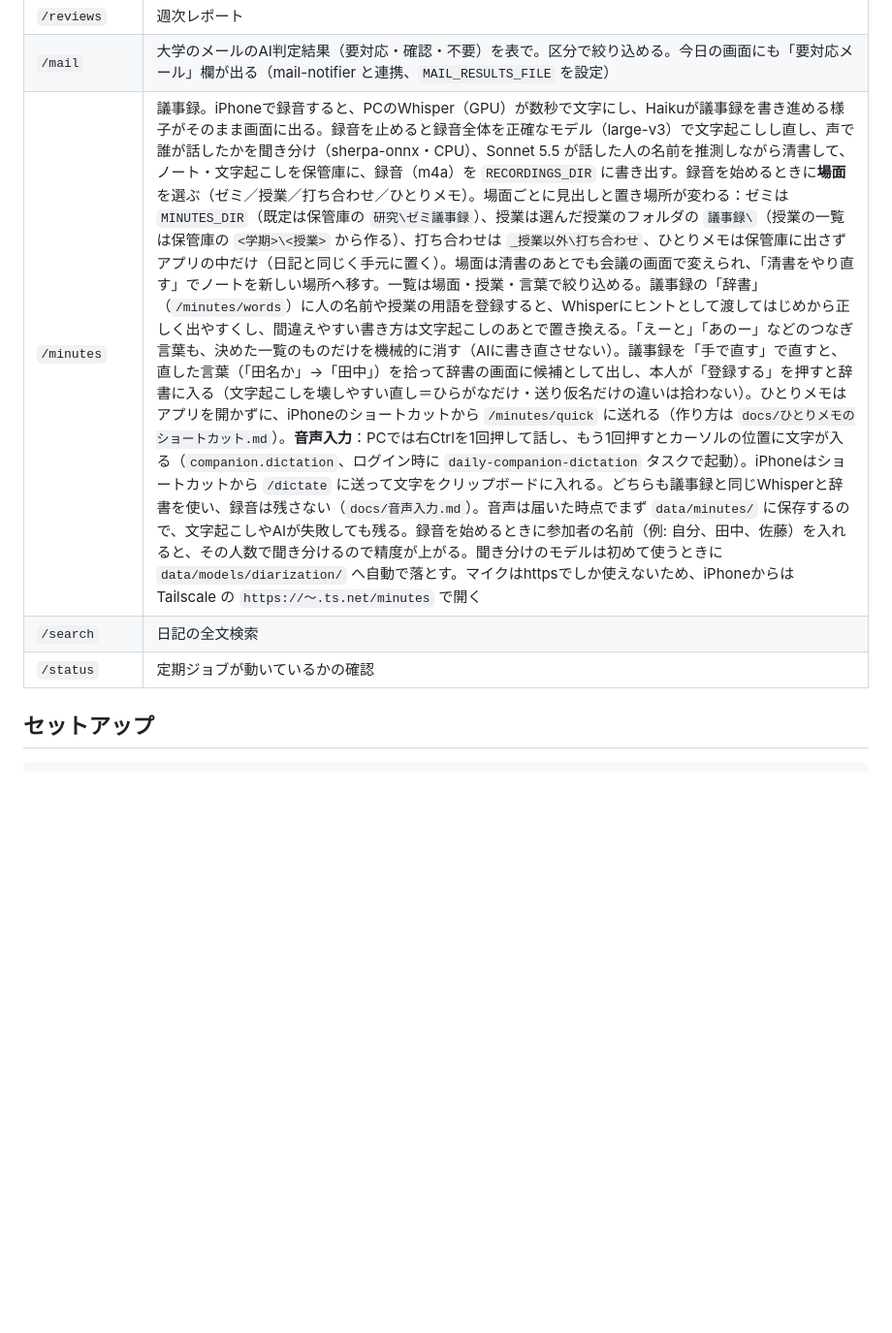
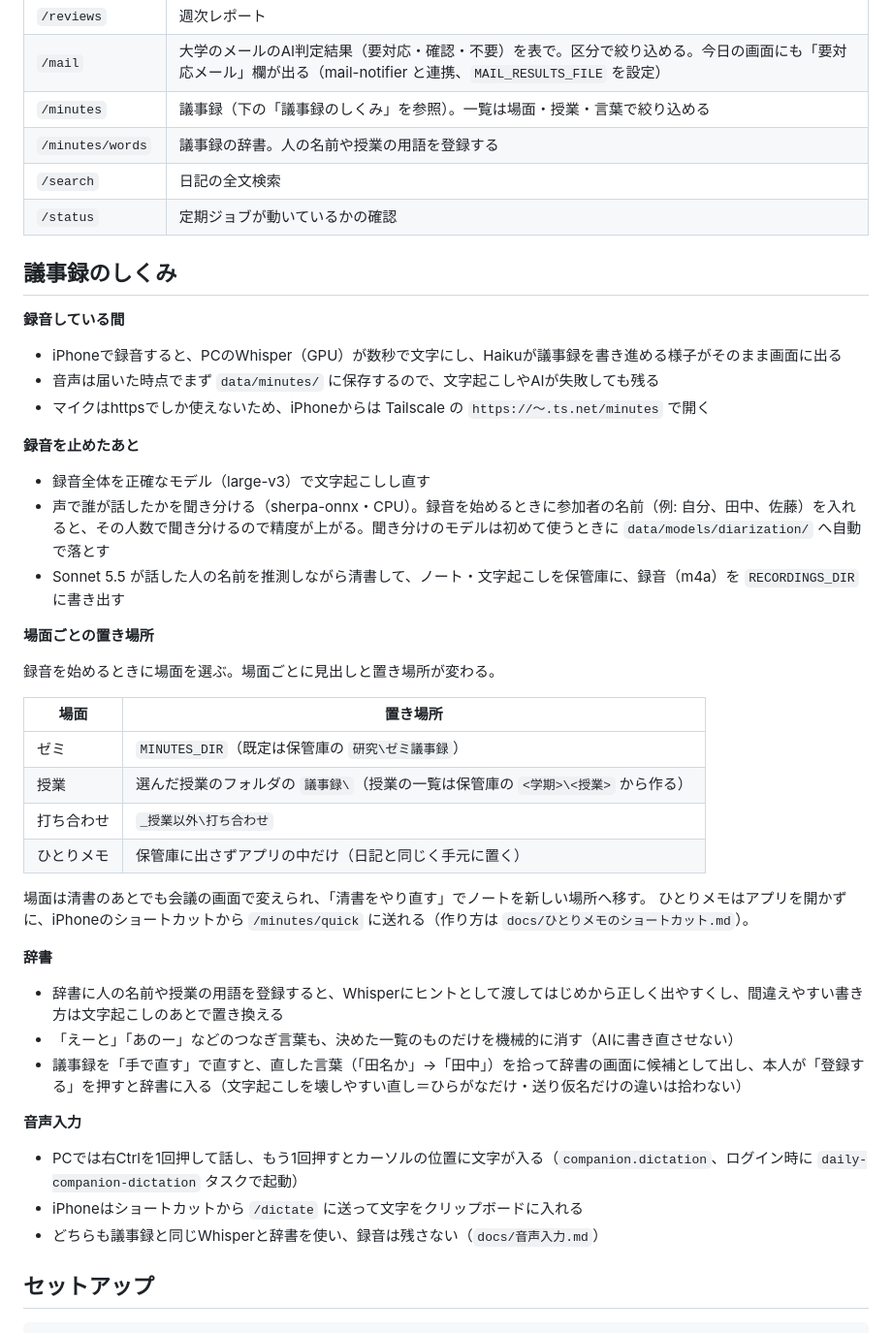
Before and after one commit to hattrickyu3/daily-companion, a Markdown page: README.md, the part around one of its changes. Shown at 97% size. GitHub-like rendering; blank space fills up the shorter version.

```diff
--- a/README.md
+++ b/README.md
@@ -30,9 +63,46 @@
 | `/news` | 過去のニュースを日付・ジャンル・見出し・要約の表で。ジャンルで絞り込める |
 | `/reviews` | 週次レポート |
 | `/mail` | 大学のメールのAI判定結果（要対応・確認・不要）を表で。区分で絞り込める。今日の画面にも「要対応メール」欄が出る（mail-notifier と連携、`MAIL_RESULTS_FILE` を設定） |
-| `/minutes` | 議事録。iPhoneで録音すると、PCのWhisper（GPU）が数秒で文字にし、Haikuが議事録を書き進める様子がそのまま画面に出る。録音を止めると録音全体を正確なモデル（large-v3）で文字起こしし直し、声で誰が話したかを聞き分け（sherpa-onnx・CPU）、Sonnet 5.5 が話した人の名前を推測しながら清書して、ノート・文字起こしを保管庫に、録音（m4a）を `RECORDINGS_DIR` に書き出す。録音を始めるときに**場面**を選ぶ（ゼミ／授業／打ち合わせ／ひとりメモ）。場面ごとに見出しと置き場所が変わる：ゼミは `MINUTES_DIR`（既定は保管庫の `研究\ゼミ議事録`）、授業は選んだ授業のフォルダの `議事録\`（授業の一覧は保管庫の `<学期>\<授業>` から作る）、打ち合わせは `_授業以外\打ち合わせ`、ひとりメモは保管庫に出さずアプリの中だけ（日記と同じく手元に置く）。場面は清書のあとでも会議の画面で変えられ、「清書をやり直す」でノートを新しい場所へ移す。一覧は場面・授業・言葉で絞り込める。議事録の「辞書」（`/minutes/words`）に人の名前や授業の用語を登録すると、Whisperにヒントとして渡してはじめから正しく出やすくし、間違えやすい書き方は文字起こしのあとで置き換える。「えーと」「あのー」などのつなぎ言葉も、決めた一覧のものだけを機械的に消す（AIに書き直させない）。議事録を「手で直す」で直すと、直した言葉（「田名か」→「田中」）を拾って辞書の画面に候補として出し、本人が「登録する」を押すと辞書に入る（文字起こしを壊しやすい直し＝ひらがなだけ・送り仮名だけの違いは拾わない）。ひとりメモはアプリを開かずに、iPhoneのショートカットから `/minutes/quick` に送れる（作り方は `docs/ひとりメモのショートカット.md`）。**音声入力**：PCでは右Ctrlを1回押して話し、もう1回押すとカーソルの位置に文字が入る（`companion.dictation`、ログイン時に `daily-companion-dictation` タスクで起動）。iPhoneはショートカットから `/dictate` に送って文字をクリップボードに入れる。どちらも議事録と同じWhisperと辞書を使い、録音は残さない（`docs/音声入力.md`）。音声は届いた時点でまず `data/minutes/` に保存するので、文字起こしやAIが失敗しても残る。録音を始めるときに参加者の名前（例: 自分、田中、佐藤）を入れると、その人数で聞き分けるので精度が上がる。聞き分けのモデルは初めて使うときに `data/models/diarization/` へ自動で落とす。マイクはhttpsでしか使えないため、iPhoneからは Tailscale の `https://〜.ts.net/minutes` で開く |
+| `/minutes` | 議事録（下の「議事録のしくみ」を参照）。一覧は場面・授業・言葉で絞り込める |
+| `/minutes/words` | 議事録の辞書。人の名前や授業の用語を登録する |
 | `/search` | 日記の全文検索 |
 | `/status` | 定期ジョブが動いているかの確認 |
+
+## 議事録のしくみ
+
+**録音している間**
+- iPhoneで録音すると、PCのWhisper（GPU）が数秒で文字にし、Haikuが議事録を書き進める様子がそのまま画面に出る
+- 音声は届いた時点でまず `data/minutes/` に保存するので、文字起こしやAIが失敗しても残る
+- マイクはhttpsでしか使えないため、iPhoneからは Tailscale の `https://〜.ts.net/minutes` で開く
+
+**録音を止めたあと**
+- 録音全体を正確なモデル（large-v3）で文字起こしし直す
+- 声で誰が話したかを聞き分ける（sherpa-onnx・CPU）。録音を始めるときに参加者の名前（例: 自分、田中、佐藤）を入れると、その人数で聞き分けるので精度が上がる。聞き分けのモデルは初めて使うときに `data/models/diarization/` へ自動で落とす
+- Sonnet 5.5 が話した人の名前を推測しながら清書して、ノート・文字起こしを保管庫に、録音（m4a）を `RECORDINGS_DIR` に書き出す
+
+**場面ごとの置き場所**
+
+録音を始めるときに場面を選ぶ。場面ごとに見出しと置き場所が変わる。
+
+| 場面 | 置き場所 |
+|---|---|
+| ゼミ | `MINUTES_DIR`（既定は保管庫の `研究\ゼミ議事録`） |
+| 授業 | 選んだ授業のフォルダの `議事録\`（授業の一覧は保管庫の `<学期>\<授業>` から作る） |
+| 打ち合わせ | `_授業以外\打ち合わせ` |
+| ひとりメモ | 保管庫に出さずアプリの中だけ（日記と同じく手元に置く） |
+
+場面は清書のあとでも会議の画面で変えられ、「清書をやり直す」でノートを新しい場所へ移す。
+ひとりメモはアプリを開かずに、iPhoneのショートカットから `/minutes/quick` に送れる（作り方は `docs/ひとりメモのショートカット.md`）。
+
+**辞書**
+- 辞書に人の名前や授業の用語を登録すると、Whisperにヒントとして渡してはじめから正しく出やすくし、間違えやすい書き方は文字起こしのあとで置き換える
+- 「えーと」「あのー」などのつなぎ言葉も、決めた一覧のものだけを機械的に消す（AIに書き直させない）
+- 議事録を「手で直す」で直すと、直した言葉（「田名か」→「田中」）を拾って辞書の画面に候補として出し、本人が「登録する」を押すと辞書に入る（文字起こしを壊しやすい直し＝ひらがなだけ・送り仮名だけの違いは拾わない）
+
+**音声入力**
+- PCでは右Ctrlを1回押して話し、もう1回押すとカーソルの位置に文字が入る（`companion.dictation`、ログイン時に `daily-companion-dictation` タスクで起動）
+- iPhoneはショートカットから `/dictate` に送って文字をクリップボードに入れる
+- どちらも議事録と同じWhisperと辞書を使い、録音は残さない（`docs/音声入力.md`）
 
 ## セットアップ
 
```
Also changed, not shown: other parts of README.md (+42 -9 lines).
